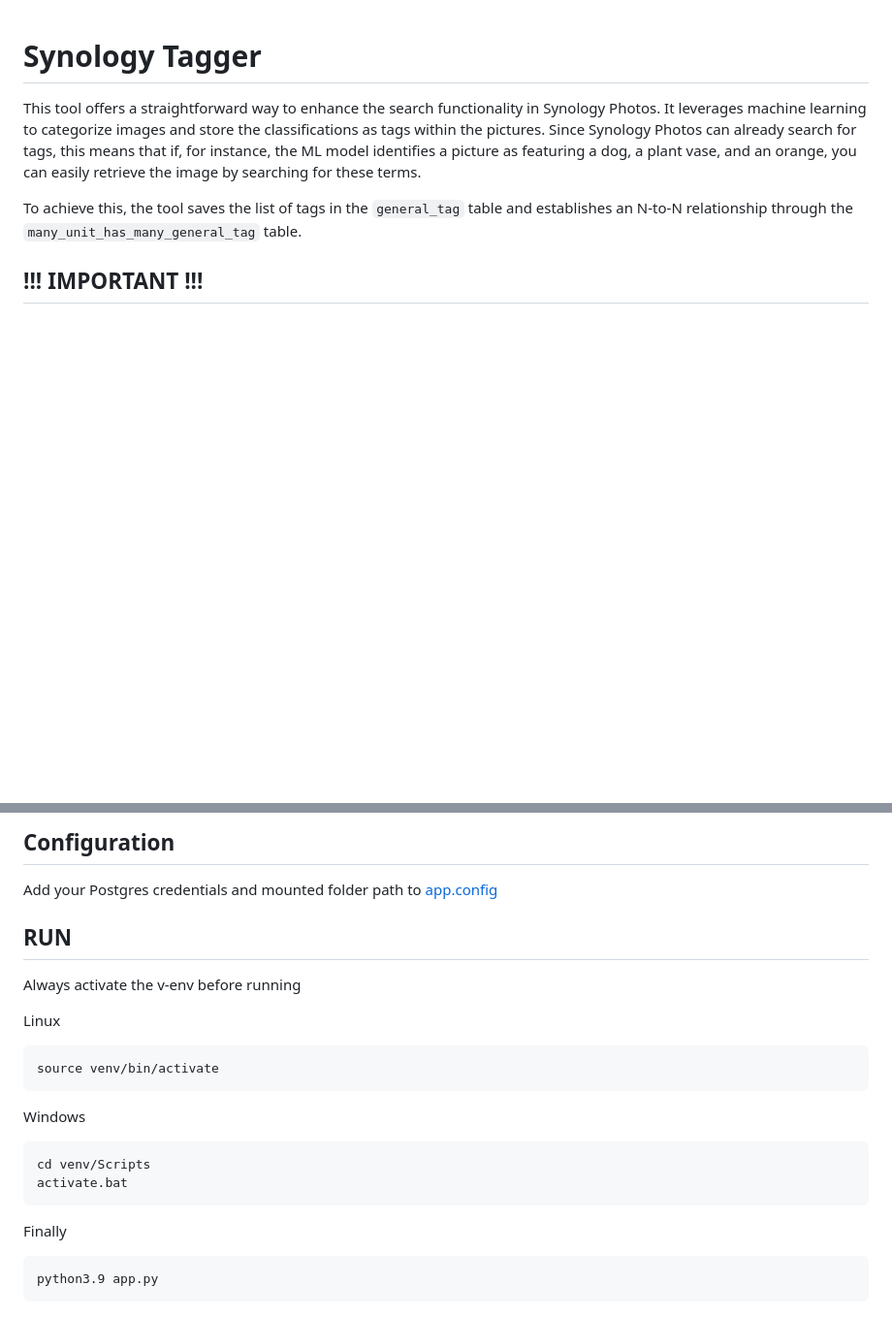
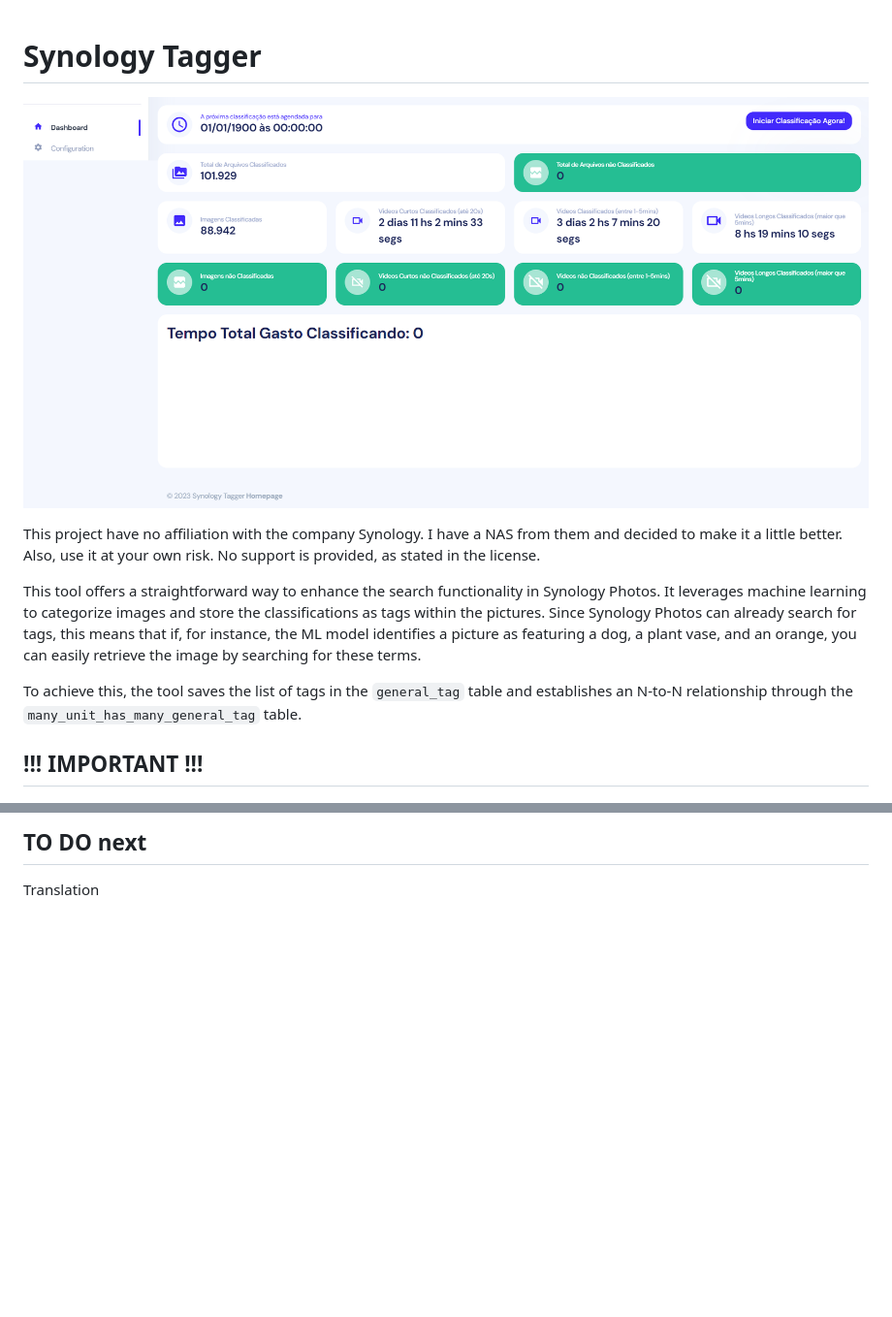
Before and after one commit to eleonne/synology-tagger, a Markdown page: README.md, 2 parts joined by grey strips. Shown at 97% size. GitHub-like rendering; blank space fills up the shorter version.

````diff
--- a/README.md
+++ b/README.md
@@ -1,4 +1,8 @@
 # Synology Tagger
+
+![Screenshot of screensaver](./docs/screenshot1.png)
+
+This project have no affiliation with the company Synology. I have a NAS from them and decided to make it a little better. Also, use it at your own risk. No support is provided, as stated in the license.
 
 This tool offers a straightforward way to enhance the search functionality in Synology Photos. It leverages machine learning to categorize images and store the classifications as tags within the pictures. Since Synology Photos can already search for tags, this means that if, for instance, the ML model identifies a picture as featuring a dog, a plant vase, and an orange, you can easily retrieve the image by searching for these terms.<br/>
 
@@ -88,19 +51,2 @@ insert into general_tag (id_user, name, count, normalized_name) values (1,'Perso
-## Configuration
-Add your Postgres credentials and mounted folder path to [app.config](https://github.com/eleonne/synology-tagger/blob/main/app.config.default)
-
-## RUN
-Always activate the v-env before running
-
-Linux
-```console
-source venv/bin/activate
-```
-Windows
-```console Windows
-cd venv/Scripts
-activate.bat
-```
-Finally
-```console
-python3.9 app.py
-```
+## TO DO next
+Translation
````
Also changed, not shown: other parts of README.md (+27 -68 lines).
